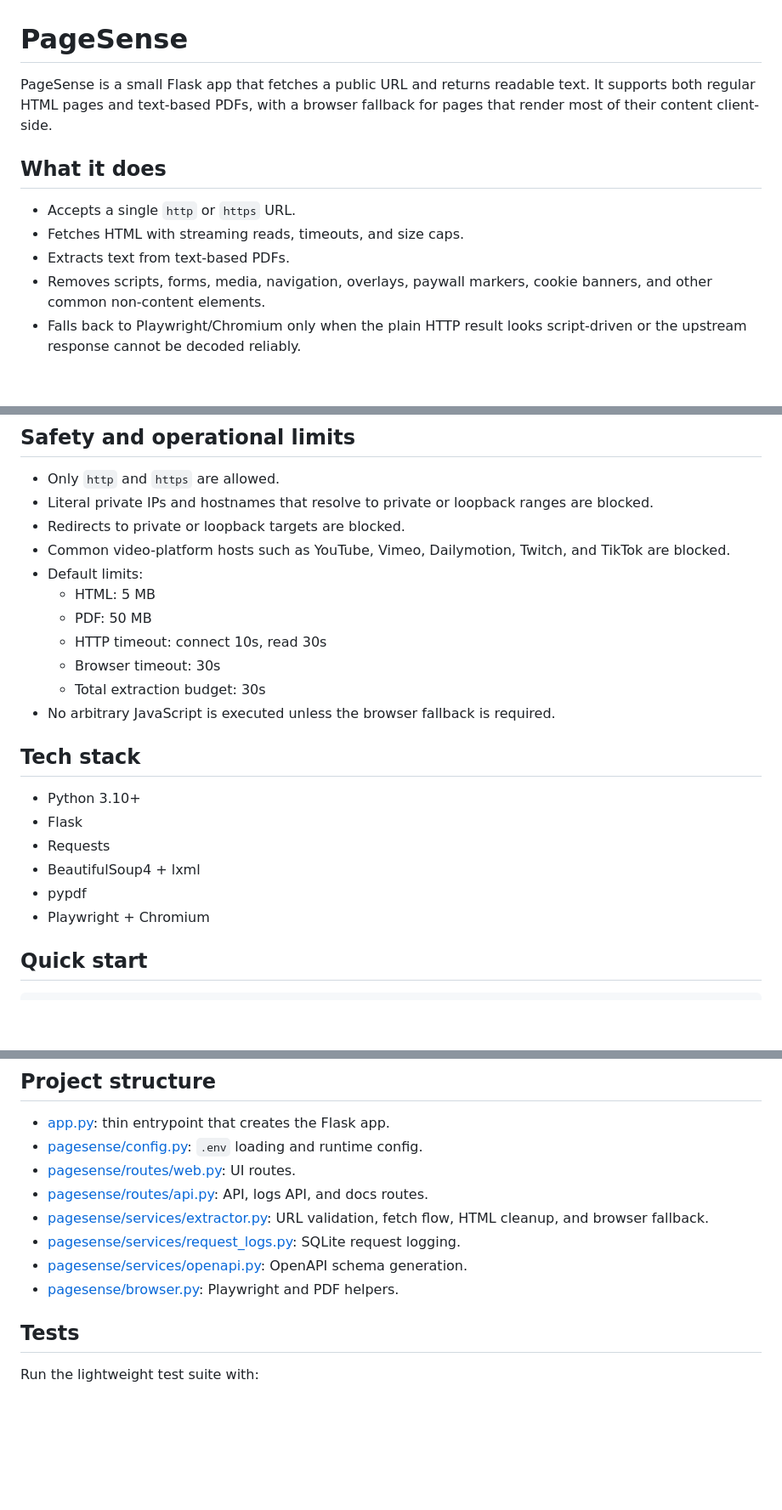
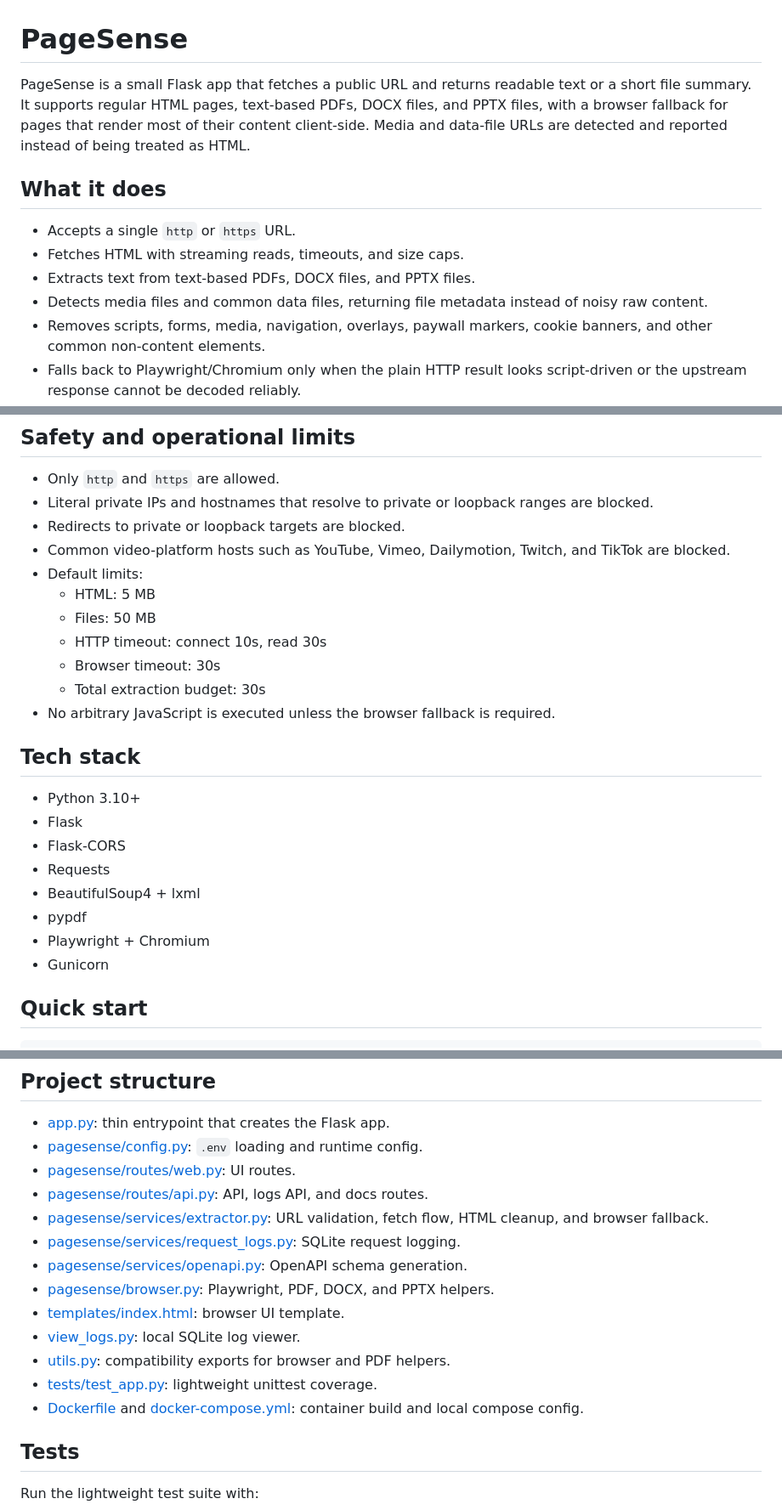
Before and after one commit to EU-FarmBook/pagesense, a Markdown page: README.md, 3 parts joined by grey strips. Shown at 85% size. GitHub-like rendering; blank space fills up the shorter version.

```diff
--- a/README.md
+++ b/README.md
@@ -1,12 +1,13 @@
 # PageSense
 
-PageSense is a small Flask app that fetches a public URL and returns readable text. It supports both regular HTML pages and text-based PDFs, with a browser fallback for pages that render most of their content client-side.
+PageSense is a small Flask app that fetches a public URL and returns readable text or a short file summary. It supports regular HTML pages, text-based PDFs, DOCX files, and PPTX files, with a browser fallback for pages that render most of their content client-side. Media and data-file URLs are detected and reported instead of being treated as HTML.
 
 ## What it does
 
 - Accepts a single `http` or `https` URL.
 - Fetches HTML with streaming reads, timeouts, and size caps.
-- Extracts text from text-based PDFs.
+- Extracts text from text-based PDFs, DOCX files, and PPTX files.
+- Detects media files and common data files, returning file metadata instead of noisy raw content.
 - Removes scripts, forms, media, navigation, overlays, paywall markers, cookie banners, and other common non-content elements.
 - Falls back to Playwright/Chromium only when the plain HTTP result looks script-driven or the upstream response cannot be decoded reliably.
 - Exposes both a browser UI and a JSON API at `/api/extract`.
@@ -19,7 +20,7 @@ PageSense is a small Flask app that fetches a public URL and returns readable te
 - Common video-platform hosts such as YouTube, Vimeo, Dailymotion, Twitch, and TikTok are blocked.
 - Default limits:
   - HTML: 5 MB
-  - PDF: 50 MB
+  - Files: 50 MB
   - HTTP timeout: connect 10s, read 30s
   - Browser timeout: 30s
   - Total extraction budget: 30s
@@ -29,10 +30,12 @@ PageSense is a small Flask app that fetches a public URL and returns readable te
 
 - Python 3.10+
 - Flask
+- Flask-CORS
 - Requests
 - BeautifulSoup4 + lxml
 - pypdf
 - Playwright + Chromium
+- Gunicorn
 
 ## Quick start
 
@@ -111,7 +116,12 @@ curl -sS -X POST http://127.0.0.1:8006/api/extract \
 - [pagesense/services/extractor.py](pagesense/services/extractor.py): URL validation, fetch flow, HTML cleanup, and browser fallback.
 - [pagesense/services/request_logs.py](pagesense/services/request_logs.py): SQLite request logging.
 - [pagesense/services/openapi.py](pagesense/services/openapi.py): OpenAPI schema generation.
-- [pagesense/browser.py](pagesense/browser.py): Playwright and PDF helpers.
+- [pagesense/browser.py](pagesense/browser.py): Playwright, PDF, DOCX, and PPTX helpers.
+- [templates/index.html](templates/index.html): browser UI template.
+- [view_logs.py](view_logs.py): local SQLite log viewer.
+- [utils.py](utils.py): compatibility exports for browser and PDF helpers.
+- [tests/test_app.py](tests/test_app.py): lightweight unittest coverage.
+- [Dockerfile](Dockerfile) and [docker-compose.yml](docker-compose.yml): container build and local compose config.
 
 ## Tests
 
```
Also changed, not shown: other parts of README.md (+3 -1 lines).
